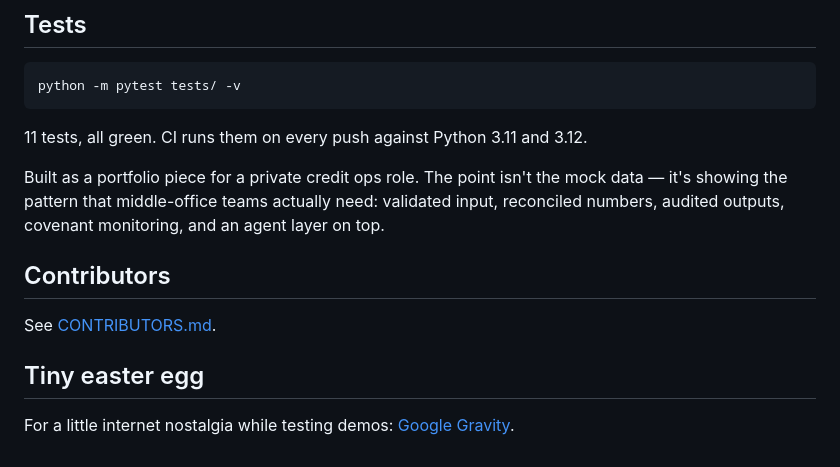
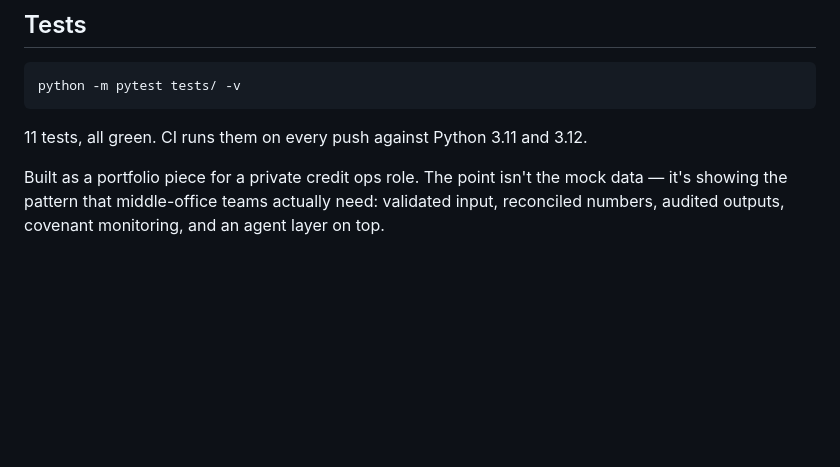
Before and after one commit to MihirM9/crm-to-reporting, a Markdown page: README.md, the part around the change. GitHub-like rendering; blank space fills up the shorter version.

Commit message:
Remove contributors and easter egg sections from README
Removed contributors section and easter egg reference from README.

```diff
--- a/README.md
+++ b/README.md
@@ -106,11 +106,3 @@ python -m pytest tests/ -v
 
 
 Built as a portfolio piece for a private credit ops role. The point isn't the mock data — it's showing the pattern that middle-office teams actually need: validated input, reconciled numbers, audited outputs, covenant monitoring, and an agent layer on top.
-
-## Contributors
-
-See [CONTRIBUTORS.md](/Users/mihir/Downloads/CRM%20to%20Reporting/CONTRIBUTORS.md).
-
-## Tiny easter egg
-
-For a little internet nostalgia while testing demos: [Google Gravity](https://mrdoob.com/projects/chromeexperiments/google-gravity/).
```
